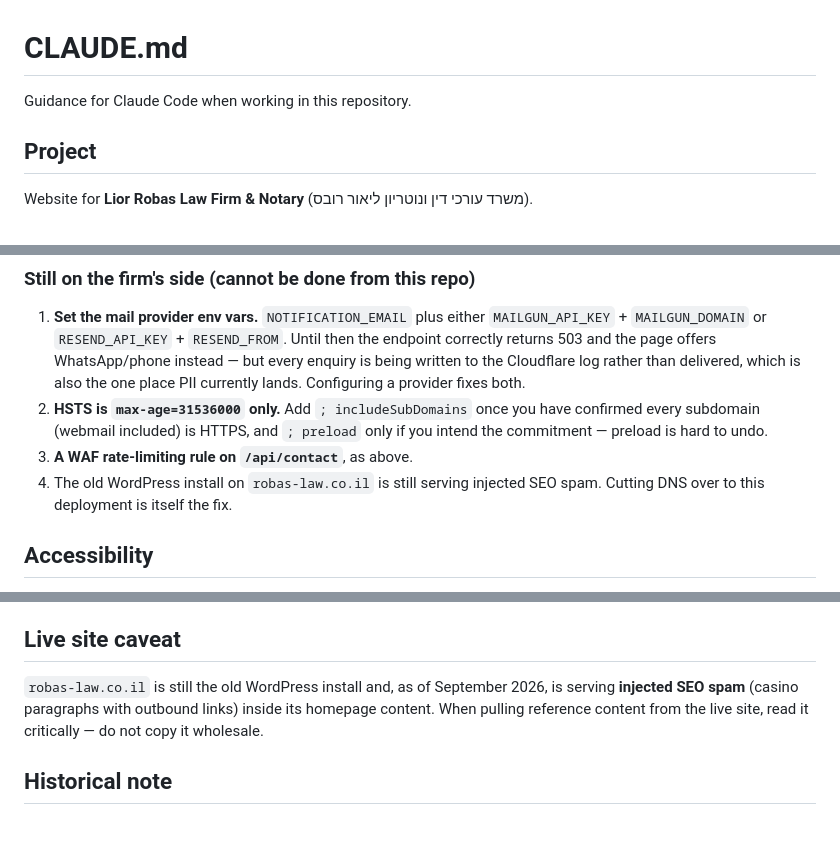
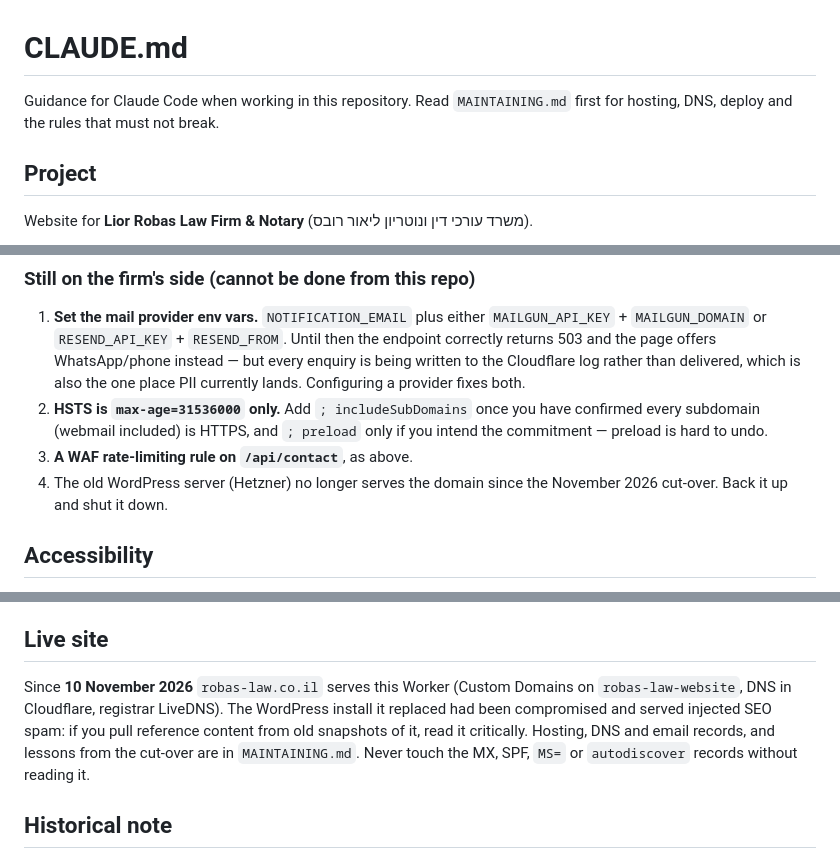
Before and after one commit to tomer1806/liors-website, a Markdown page: CLAUDE.MD, 3 parts joined by grey strips. Drawn GitHub-style; blank space fills up the shorter version.

```diff
--- a/CLAUDE.MD
+++ b/CLAUDE.MD
@@ -1,6 +1,7 @@
 # CLAUDE.md
 
-Guidance for Claude Code when working in this repository.
+Guidance for Claude Code when working in this repository. Read `MAINTAINING.md` first for
+hosting, DNS, deploy and the rules that must not break.
 
 ## Project
 
@@ -311,8 +312,8 @@ Two of those deserve a note:
    every subdomain (webmail included) is HTTPS, and `; preload` only if you intend the
    commitment — preload is hard to undo.
 3. **A WAF rate-limiting rule on `/api/contact`**, as above.
-4. The old WordPress install on `robas-law.co.il` is still serving injected SEO spam.
-   Cutting DNS over to this deployment is itself the fix.
+4. The old WordPress server (Hetzner) no longer serves the domain since the November 2026
+   cut-over. Back it up and shut it down.
 
 ## Accessibility
 
@@ -428,12 +429,13 @@ Build output is committed, so Cloudflare needs no build command.
 - Workers serves `/about.html` as a 307 to `/about` (its default `html_handling`). That is
   not caused by the Worker code; the static-only deploy did the same.
 
-## Live site caveat
+## Live site
 
-`robas-law.co.il` is still the old WordPress install and, as of September 2026, is
-serving **injected SEO spam** (casino paragraphs with outbound links) inside its
-homepage content. When pulling reference content from the live site, read it
-critically — do not copy it wholesale.
+Since **10 November 2026** `robas-law.co.il` serves this Worker (Custom Domains on
+`robas-law-website`, DNS in Cloudflare, registrar LiveDNS). The WordPress install it replaced had
+been compromised and served injected SEO spam: if you pull reference content from old snapshots of
+it, read it critically. Hosting, DNS and email records, and lessons from the cut-over are in
+`MAINTAINING.md`. Never touch the MX, SPF, `MS=` or `autodiscover` records without reading it.
 
 ## Historical note
 
```
Also changed, not shown: MAINTAINING.md (added, +142 -0 lines), README.md (+10 -7 lines).
